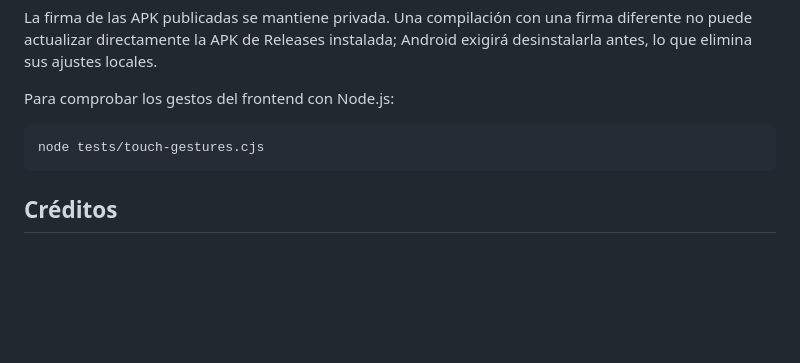
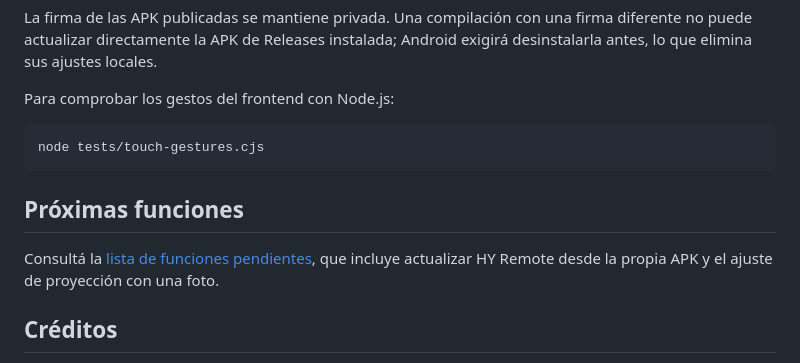
Before and after one commit to Aleervdnr/hy-remote, a Markdown page: README.md, the part around the change. GitHub-like rendering; blank space fills up the shorter version.

Commit message:
Document in-app updates and photo calibration roadmap

````diff
--- a/README.md
+++ b/README.md
@@ -66,6 +66,10 @@ Para comprobar los gestos del frontend con Node.js:
 node tests/touch-gestures.cjs
 ```
 
+## Próximas funciones
+
+Consultá la [lista de funciones pendientes](ROADMAP.md), que incluye actualizar HY Remote desde la propia APK y el ajuste de proyección con una foto.
+
 ## Créditos
 
 La generación de códigos QR utiliza la biblioteca Java de **Project Nayuki**, bajo licencia MIT. La revisión y el aviso completo están en [AVISOS-TERCEROS.txt](AVISOS-TERCEROS.txt).
````
Also changed, not shown: ROADMAP.md (added, +18 -0 lines).
